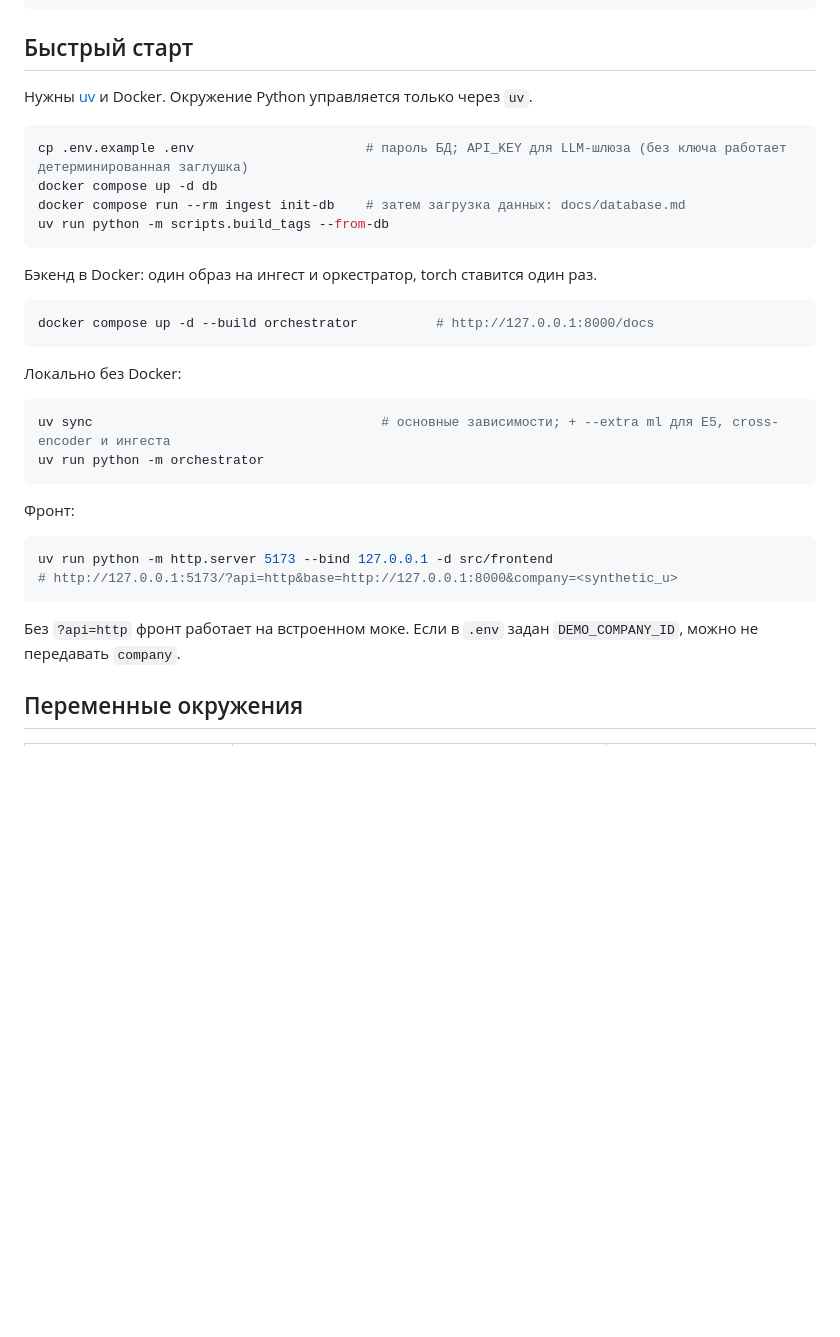
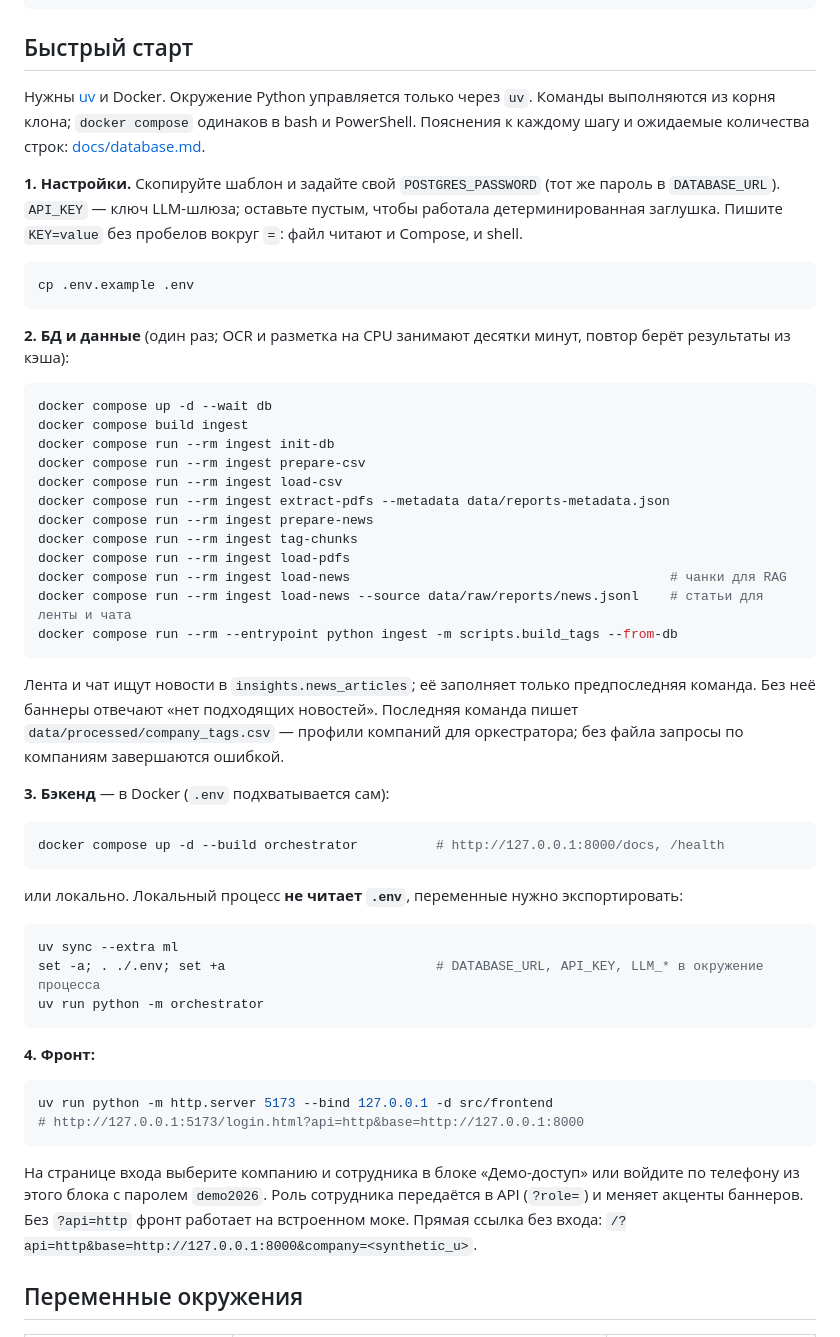
Before and after one commit to neF1anders/alpha-business, a Markdown page: README.md, the part around the change. GitHub-like rendering; blank space fills up the shorter version.

````diff
--- a/README.md
+++ b/README.md
@@ -67,35 +67,63 @@ docs/                 архитектура, контракт API, сборка
 ## Быстрый старт
 
 Нужны [uv](https://docs.astral.sh/uv/) и Docker. Окружение Python управляется только через `uv`.
+Команды выполняются из корня клона; `docker compose` одинаков в bash и PowerShell.
+Пояснения к каждому шагу и ожидаемые количества строк: [docs/database.md](docs/database.md).
+
+**1. Настройки.** Скопируйте шаблон и задайте свой `POSTGRES_PASSWORD` (тот же пароль в `DATABASE_URL`).
+`API_KEY` — ключ LLM-шлюза; оставьте пустым, чтобы работала детерминированная заглушка.
+Пишите `KEY=value` без пробелов вокруг `=`: файл читают и Compose, и shell.
 
 ```bash
-cp .env.example .env                      # пароль БД; API_KEY для LLM-шлюза (без ключа работает детерминированная заглушка)
-docker compose up -d db
-docker compose run --rm ingest init-db    # затем загрузка данных: docs/database.md
-uv run python -m scripts.build_tags --from-db
+cp .env.example .env
 ```
 
-Бэкенд в Docker: один образ на ингест и оркестратор, torch ставится один раз.
+**2. БД и данные** (один раз; OCR и разметка на CPU занимают десятки минут, повтор берёт результаты из кэша):
 
 ```bash
-docker compose up -d --build orchestrator          # http://127.0.0.1:8000/docs
+docker compose up -d --wait db
+docker compose build ingest
+docker compose run --rm ingest init-db
+docker compose run --rm ingest prepare-csv
+docker compose run --rm ingest load-csv
+docker compose run --rm ingest extract-pdfs --metadata data/reports-metadata.json
+docker compose run --rm ingest prepare-news
+docker compose run --rm ingest tag-chunks
+docker compose run --rm ingest load-pdfs
+docker compose run --rm ingest load-news                                         # чанки для RAG
+docker compose run --rm ingest load-news --source data/raw/reports/news.jsonl    # статьи для ленты и чата
+docker compose run --rm --entrypoint python ingest -m scripts.build_tags --from-db
 ```
 
-Локально без Docker:
+Лента и чат ищут новости в `insights.news_articles`; её заполняет только предпоследняя команда.
+Без неё баннеры отвечают «нет подходящих новостей». Последняя команда пишет
+`data/processed/company_tags.csv` — профили компаний для оркестратора; без файла запросы по компаниям завершаются ошибкой.
+
+**3. Бэкенд** — в Docker (`.env` подхватывается сам):
 
 ```bash
-uv sync                                     # основные зависимости; + --extra ml для E5, cross-encoder и ингеста
+docker compose up -d --build orchestrator          # http://127.0.0.1:8000/docs, /health
+```
+
+или локально. Локальный процесс **не читает `.env`**, переменные нужно экспортировать:
+
+```bash
+uv sync --extra ml
+set -a; . ./.env; set +a                           # DATABASE_URL, API_KEY, LLM_* в окружение процесса
 uv run python -m orchestrator
 ```
 
-Фронт:
+**4. Фронт:**
 
 ```bash
 uv run python -m http.server 5173 --bind 127.0.0.1 -d src/frontend
-# http://127.0.0.1:5173/?api=http&base=http://127.0.0.1:8000&company=<synthetic_u>
+# http://127.0.0.1:5173/login.html?api=http&base=http://127.0.0.1:8000
 ```
 
-Без `?api=http` фронт работает на встроенном моке. Если в `.env` задан `DEMO_COMPANY_ID`, можно не передавать `company`.
+На странице входа выберите компанию и сотрудника в блоке «Демо-доступ» или войдите по телефону
+из этого блока с паролем `demo2026`. Роль сотрудника передаётся в API (`?role=`) и меняет акценты баннеров.
+Без `?api=http` фронт работает на встроенном моке. Прямая ссылка без входа:
+`/?api=http&base=http://127.0.0.1:8000&company=<synthetic_u>`.
 
 ## Переменные окружения
 
````
Also changed, not shown: docs/database.md (+20 -1 lines), docs/news-combined.md (+17 -1 lines).
